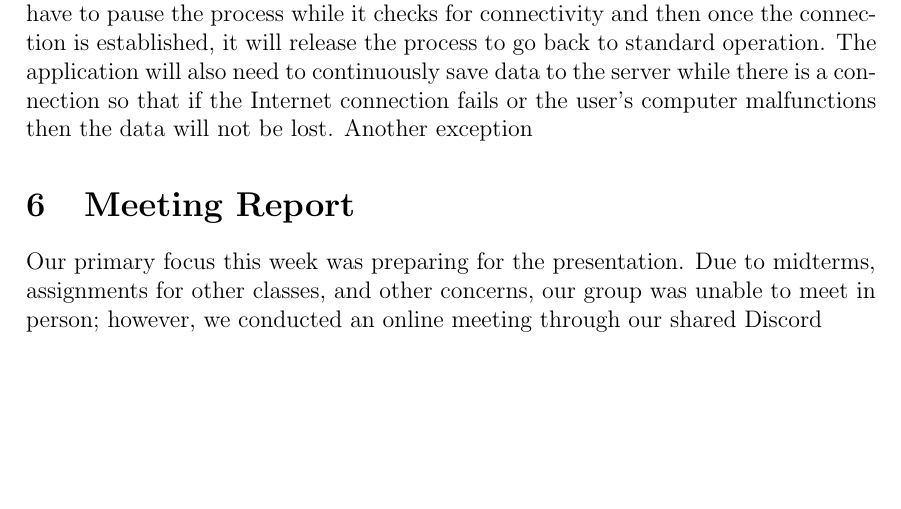
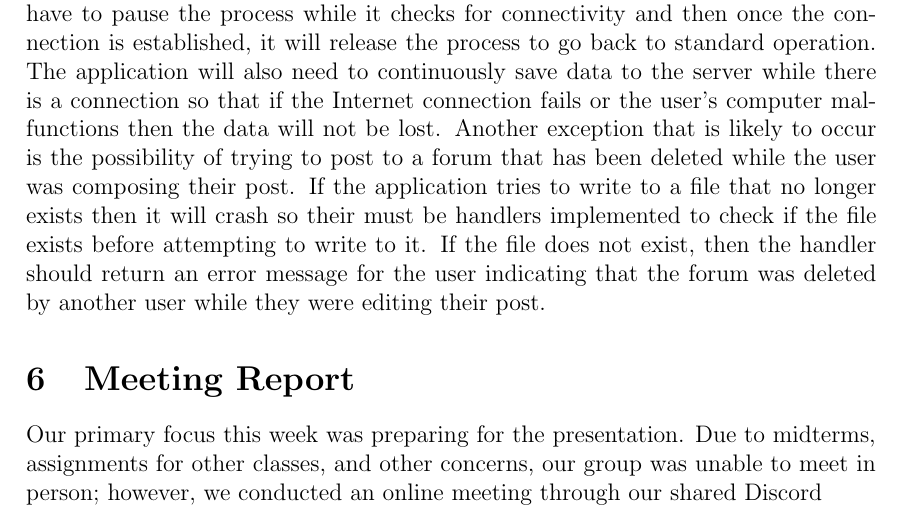
Before and after one commit to Impersonatr/AskieForum, a LaTeX problem sheet (projects/assignment-4/AskieForum-DIS.tex): part of page 5 of 5, cut so that both start at the same text, the shorter picture padded with empty space. Compiled offline with pdfLaTeX.

Commit message:
resubmit 02/16/18

```diff
--- a/projects/assignment-4/AskieForum-DIS.tex
+++ b/projects/assignment-4/AskieForum-DIS.tex
@@ -74,7 +74,8 @@ The Factory pattern is used to build predefined entities within an application b
 \textbf{THIS SECTION HAS BEEN VOIDED AS OF 2/8 BY PROFESSOR ALI.}
 \section{Exceptions \& Handling}
    One of the most common forms of an exception that the system is likely to face is an error communicating with the server due to an interruption in the Internet connection of a user's computer. In order to mitigate the problems caused by this event, the application must be able to wait for the connection to be re-established rather than crashing as soon as the connection fails. Therefore, the handler would have to pause the process while it checks for connectivity and then once the connection is established, it will release the process to go back to standard operation. The application will also need to continuously save data to the server while there is a connection so that if the Internet connection fails or the user's computer malfunctions then the data will not be lost.
-   Another exception
+   Another exception that is likely to occur is the possibility of trying to post to a forum that has been deleted while the user was composing their post. If the application tries to write to a file that no longer exists then it will crash so their must be handlers implemented to check if the file exists before attempting to write to it. If the file does not exist, then the handler should return an error message for the user indicating that the forum was deleted by another user while they were editing their post.
+
 \section{Meeting Report}
 \begin{flushleft}
 Our primary focus this week was preparing for the presentation. Due to midterms, assignments for other classes, and other concerns, our group was unable to meet in person; however, we conducted an online meeting through our shared Discord server. During this meeting, we decided that the presentation slides and scripts should be worked on by the entire group as a whole. Each member contributed additional points to the slides pertaining to the topics they've been covering throughout the project's development, however. Apart from the presentation, we also made some other minor advances during this past week. In particular, the construction of the UML class diagram will make the coding process far easier, and the research done into potential exceptions and solutions should speed up the debugging process.
```
Also changed, not shown: projects/assignment-4/AskieForum-DIS.pdf, 2 other files.
